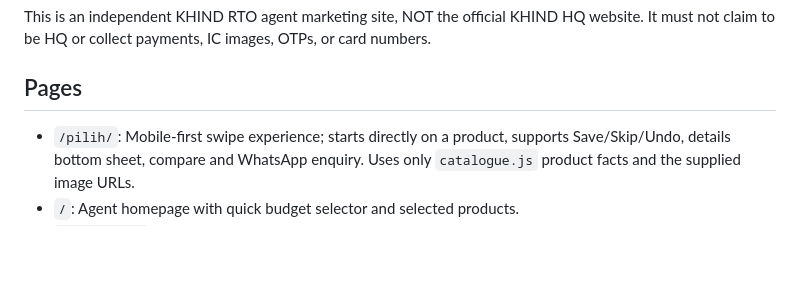
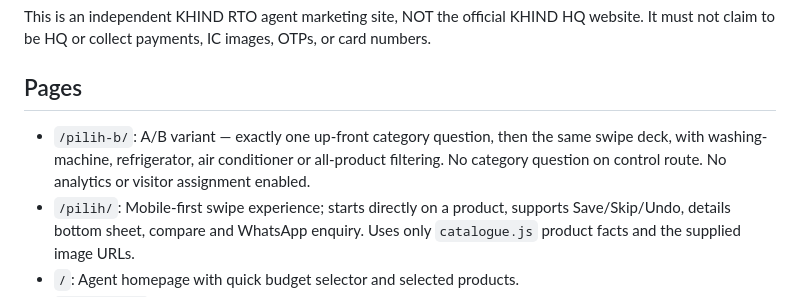
Before and after one commit to Akkie1104/khind-rto, a Markdown page: AGENT-STOREFRONT.md, the part around the change. GitHub-like rendering; blank space fills up the shorter version.

Commit message:
experiment: document control versus B and run both smoke suites

```diff
--- a/AGENT-STOREFRONT.md
+++ b/AGENT-STOREFRONT.md
@@ -3,6 +3,7 @@
 This is an independent KHIND RTO agent marketing site, NOT the official KHIND HQ website. It must not claim to be HQ or collect payments, IC images, OTPs, or card numbers.
 
 ## Pages
+- `/pilih-b/`: A/B variant — exactly one up-front category question, then the same swipe deck, with washing-machine, refrigerator, air conditioner or all-product filtering. No category question on control route. No analytics or visitor assignment enabled.
 - `/pilih/`: Mobile-first swipe experience; starts directly on a product, supports Save/Skip/Undo, details bottom sheet, compare and WhatsApp enquiry. Uses only `catalogue.js` product facts and the supplied image URLs.
 - `/`: Agent homepage with quick budget selector and selected products.
 - `/catalogue/`: Browse all available products, filter by category and normal monthly rate.
```
